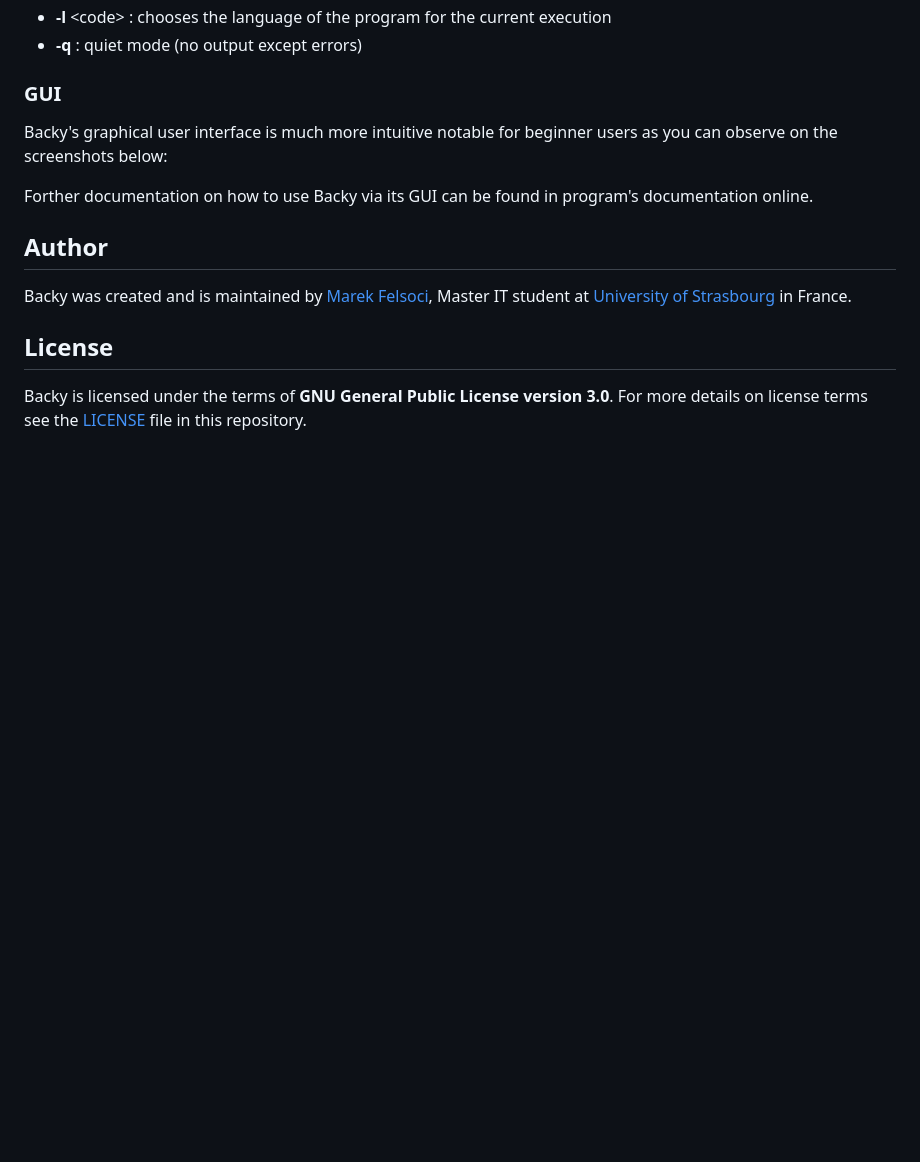
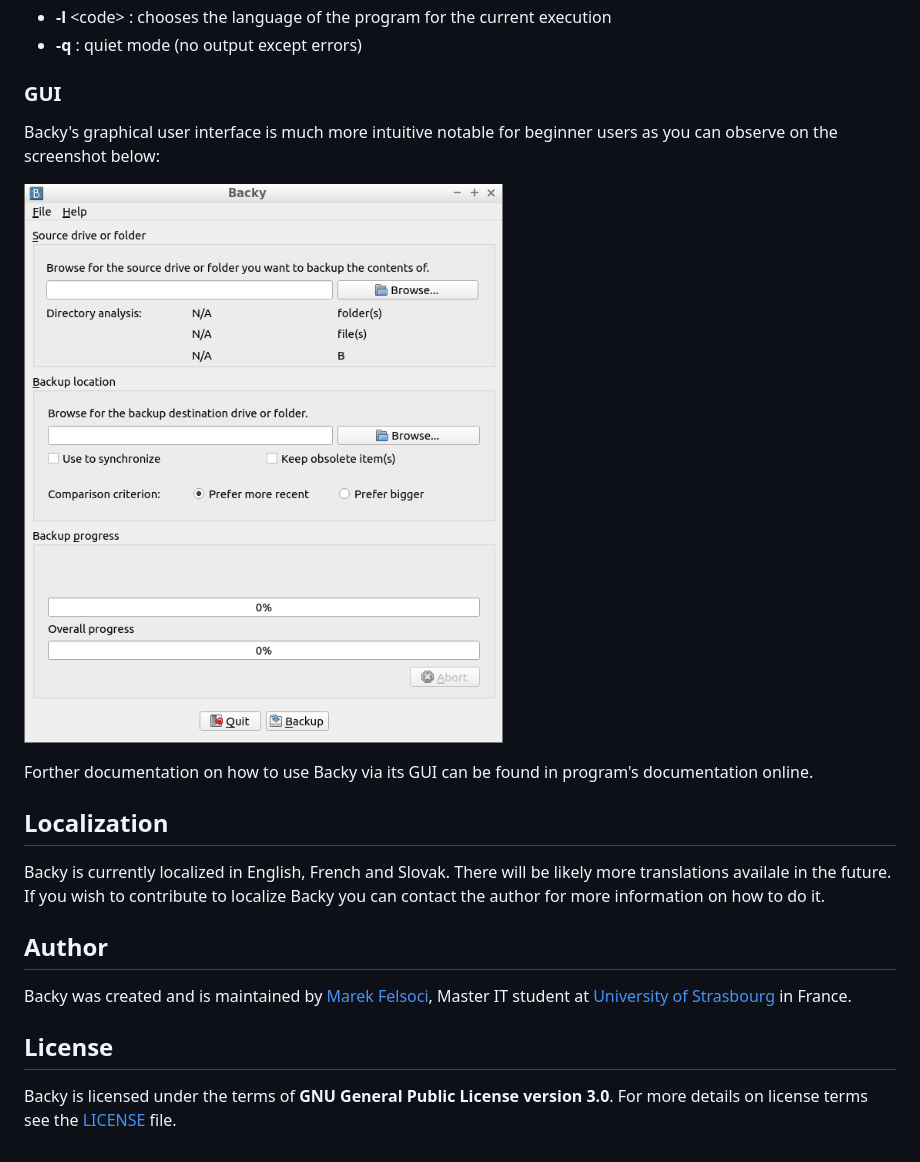
Before and after one commit to felsocim/Backy, a Markdown page: README.md, the part around the change. Drawn GitHub-style; pictures changed too: doc/gui.png (added); blank space fills up the shorter version.

Commit message:
Adding GUI screenshot and the information on localization

```diff
--- a/README.md
+++ b/README.md
@@ -29,9 +29,15 @@ should keep existing files and use them in backup process to synchronize with so
 
 ### GUI
 
-Backy's graphical user interface is much more intuitive notable for beginner users as you can observe on the screenshots below:
+Backy's graphical user interface is much more intuitive notable for beginner users as you can observe on the screenshot below:
+
+![Backy's GUI screenshot](doc/gui.png)
 
 Forther documentation on how to use Backy via its GUI can be found in program's documentation online.
+
+## Localization
+
+Backy is currently localized in English, French and Slovak. There will be likely more translations availale in the future. If you wish to contribute to localize Backy you can contact the author for more information on how to do it.
 
 ## Author
 
@@ -39,4 +45,4 @@ Backy was created and is maintained by [Marek Felsoci](marekonline.eu), Master I
 
 ## License
 
-Backy is licensed under the terms of **GNU General Public License version 3.0**. For more details on license terms see the [LICENSE](LICENSE) file in this repository.
+Backy is licensed under the terms of **GNU General Public License version 3.0**. For more details on license terms see the [LICENSE](LICENSE) file.
```
